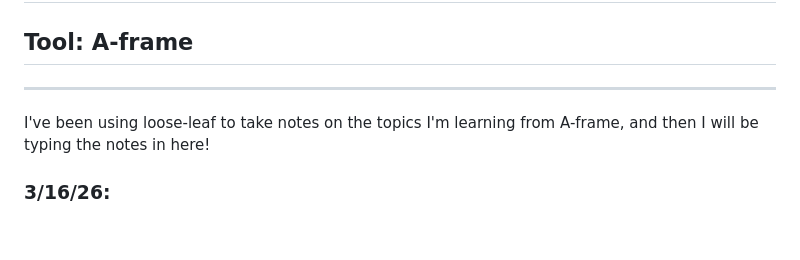
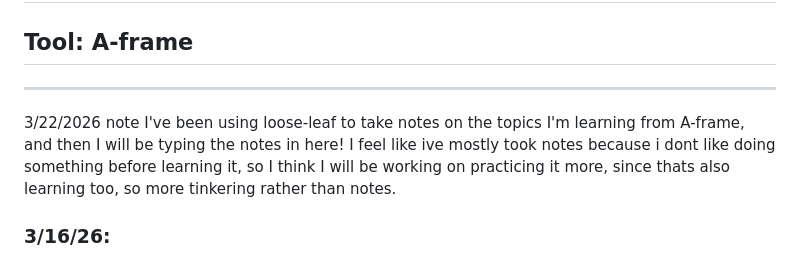
Before and after one commit to stephanief3005/sep10-freedem-project, a Markdown page: tool/learning-log.md, the part around the change. GitHub-like rendering; blank space fills up the shorter version.

```diff
--- a/tool/learning-log.md
+++ b/tool/learning-log.md
@@ -3,7 +3,9 @@
 ## Tool: **A-frame**
 
 ---
+3/22/2026 note
  I've been using loose-leaf to take notes on the topics I'm learning from A-frame, and then I will be typing the notes in here!
+ I feel like ive mostly took notes because i dont like doing something before learning it, so I think I will be working on practicing it more, since thats also learning too, so more tinkering rather than notes.
 ### 3/16/26:
 * What is A-Frame: It's a Web framework for virtual reality experiences. A-frame is based on HTML.
 * Just drop in a `<script>` tag and a `<a-scene>`. So A-frame handles 3d boiler plate, the VR setup, and default controls.
```
